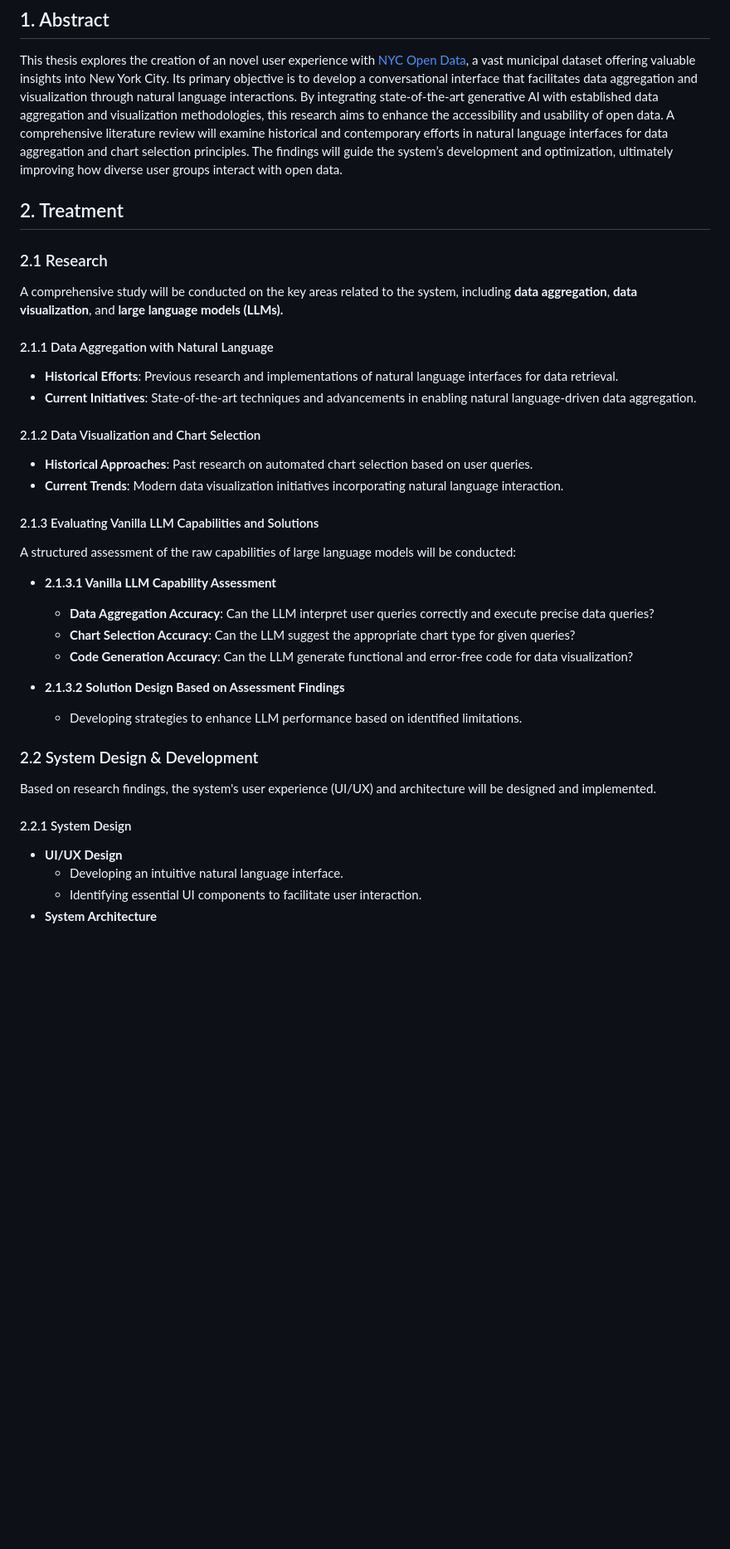
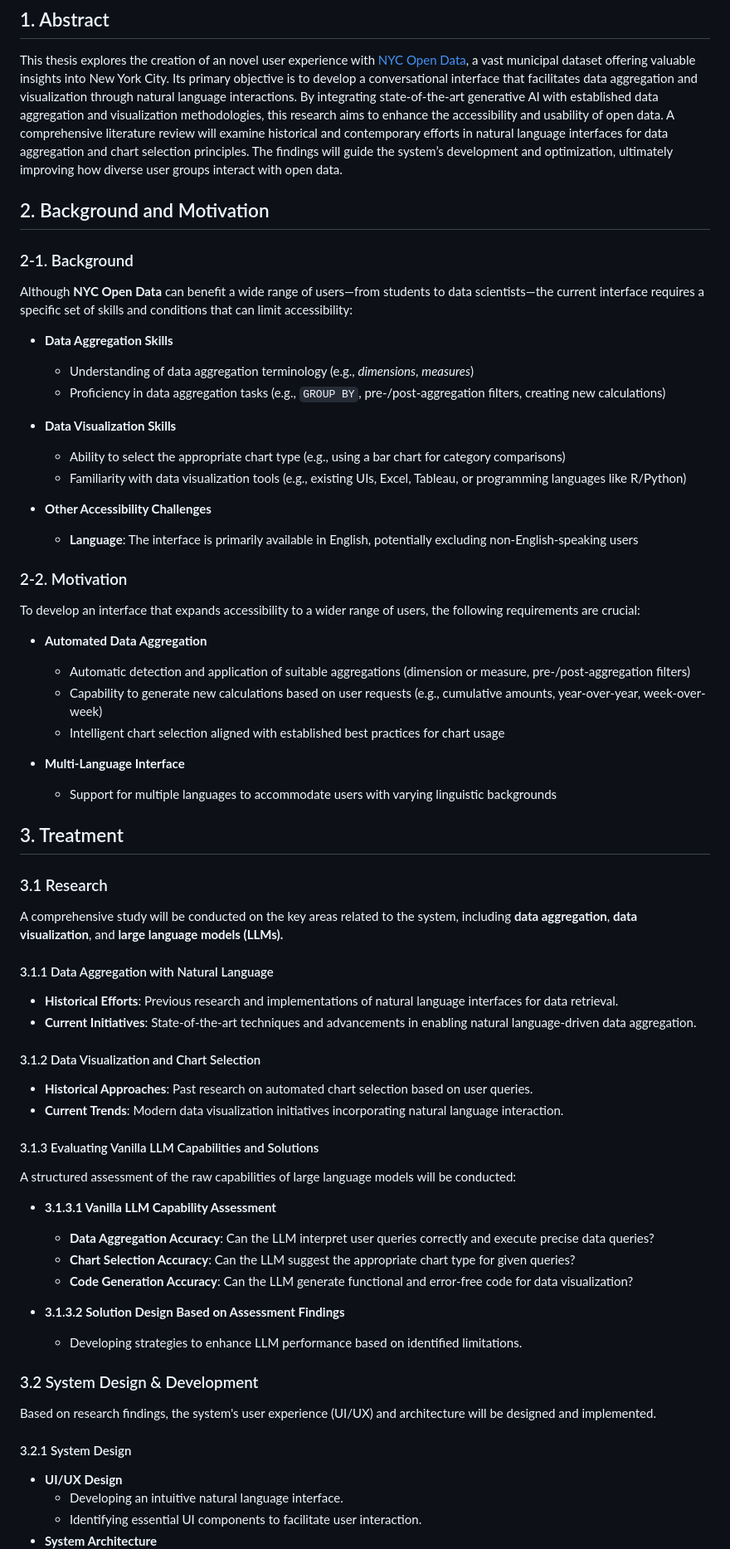
Before and after one commit to takumanken/thesis, a Markdown page: README.md, the part around the change printed below. Shown: that part at 83% size. GitHub-like rendering; blank space fills up the shorter version.

Commit message:
add Background and Motivation

```diff
--- a/README.md
+++ b/README.md
@@ -4,36 +4,63 @@
 ## 1. Abstract
 This thesis explores the creation of an novel user experience with [NYC Open Data](https://opendata.cityofnewyork.us/), a vast municipal dataset offering valuable insights into New York City. Its primary objective is to develop a conversational interface that facilitates data aggregation and visualization through natural language interactions. By integrating state-of-the-art generative AI with established data aggregation and visualization methodologies, this research aims to enhance the accessibility and usability of open data. A comprehensive literature review will examine historical and contemporary efforts in natural language interfaces for data aggregation and chart selection principles. The findings will guide the system’s development and optimization, ultimately improving how diverse user groups interact with open data.
 
+## 2. Background and Motivation
 
-## 2. Treatment
+### 2-1. Background
+Although **NYC Open Data** can benefit a wide range of users—from students to data scientists—the current interface requires a specific set of skills and conditions that can limit accessibility:
 
-### 2.1 Research
+- **Data Aggregation Skills**
+  - Understanding of data aggregation terminology (e.g., *dimensions*, *measures*)
+  - Proficiency in data aggregation tasks (e.g., `GROUP BY`, pre-/post-aggregation filters, creating new calculations)
+
+- **Data Visualization Skills**
+  - Ability to select the appropriate chart type (e.g., using a bar chart for category comparisons)
+  - Familiarity with data visualization tools (e.g., existing UIs, Excel, Tableau, or programming languages like R/Python)
+
+- **Other Accessibility Challenges**
+  - **Language**: The interface is primarily available in English, potentially excluding non-English-speaking users
+
+### 2-2. Motivation
+To develop an interface that expands accessibility to a wider range of users, the following requirements are crucial:
+
+- **Automated Data Aggregation**
+  - Automatic detection and application of suitable aggregations (dimension or measure, pre-/post-aggregation filters)
+  - Capability to generate new calculations based on user requests (e.g., cumulative amounts, year-over-year, week-over-week)
+  - Intelligent chart selection aligned with established best practices for chart usage
+
+- **Multi-Language Interface**
+  - Support for multiple languages to accommodate users with varying linguistic backgrounds
+
+
+## 3. Treatment
+
+### 3.1 Research
 A comprehensive study will be conducted on the key areas related to the system, including **data aggregation**, **data visualization**, and **large language models (LLMs).**
 
-#### 2.1.1 Data Aggregation with Natural Language
+#### 3.1.1 Data Aggregation with Natural Language
 - **Historical Efforts**: Previous research and implementations of natural language interfaces for data retrieval.
 - **Current Initiatives**: State-of-the-art techniques and advancements in enabling natural language-driven data aggregation.
 
-#### 2.1.2 Data Visualization and Chart Selection
+#### 3.1.2 Data Visualization and Chart Selection
 - **Historical Approaches**: Past research on automated chart selection based on user queries.
 - **Current Trends**: Modern data visualization initiatives incorporating natural language interaction.
 
-#### 2.1.3 Evaluating Vanilla LLM Capabilities and Solutions
+#### 3.1.3 Evaluating Vanilla LLM Capabilities and Solutions
 A structured assessment of the raw capabilities of large language models will be conducted:
 
-- **2.1.3.1 Vanilla LLM Capability Assessment**
+- **3.1.3.1 Vanilla LLM Capability Assessment**
     - **Data Aggregation Accuracy**: Can the LLM interpret user queries correctly and execute precise data queries?
     - **Chart Selection Accuracy**: Can the LLM suggest the appropriate chart type for given queries?
     - **Code Generation Accuracy**: Can the LLM generate functional and error-free code for data visualization?
 
-- **2.1.3.2 Solution Design Based on Assessment Findings**
+- **3.1.3.2 Solution Design Based on Assessment Findings**
     - Developing strategies to enhance LLM performance based on identified limitations.
 
 
-### 2.2 System Design & Development
+### 3.2 System Design & Development
 Based on research findings, the system's user experience (UI/UX) and architecture will be designed and implemented.
 
-#### 2.2.1 System Design
+#### 3.2.1 System Design
 - **UI/UX Design**
     - Developing an intuitive natural language interface.
     - Identifying essential UI components to facilitate user interaction.
```
Also changed, not shown: other parts of README.md (+8 -8 lines).
